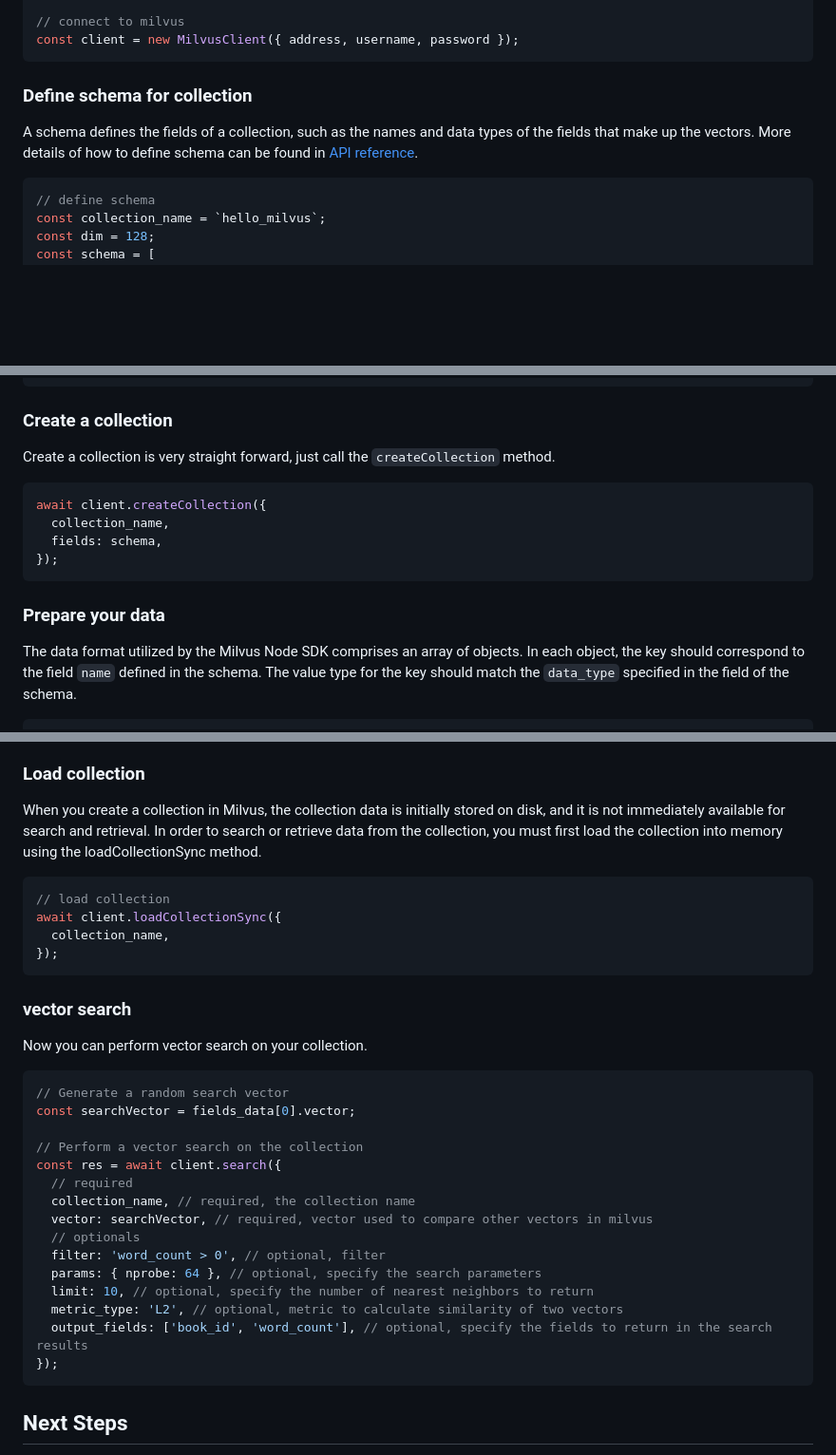
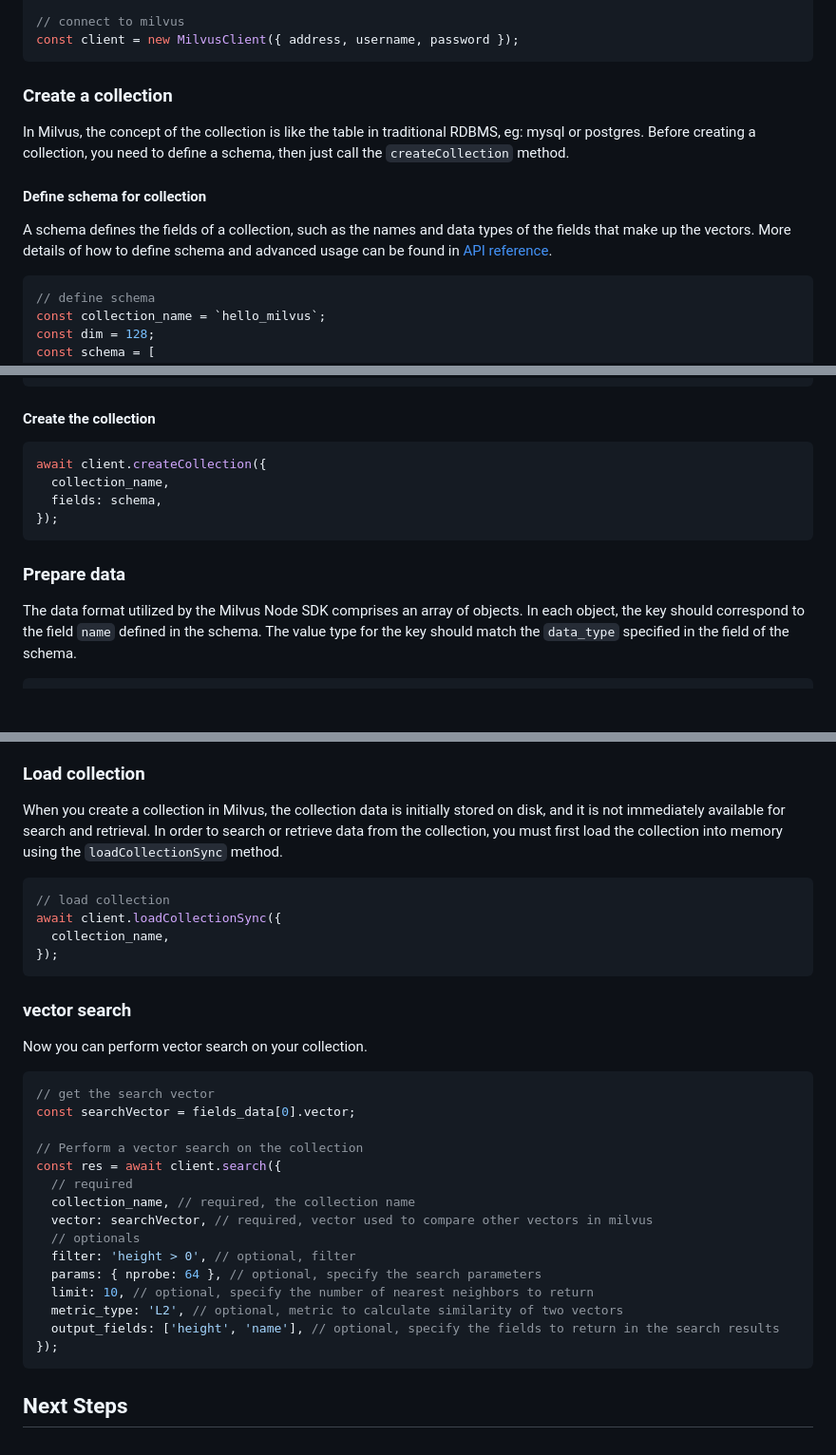
Before and after one commit to milvus-io/milvus-sdk-node, a Markdown page: README.md, 3 parts joined by grey strips. Shown at 95% size. Rendered like a GitHub page; blank space fills up the shorter version.

Commit message:
update README.md
Signed-off-by: shanghaikid <jiangruiyi@gmail.com>

````diff
--- a/README.md
+++ b/README.md
@@ -76,9 +76,13 @@ const password = 'your-milvus-password'; // optional password
 const client = new MilvusClient({ address, username, password });
 ```
 
-### Define schema for collection
+### Create a collection
 
-A schema defines the fields of a collection, such as the names and data types of the fields that make up the vectors. More details of how to define schema can be found in [API reference](https://milvus.io/api-reference/node/v2.2.x/Collection/createCollection.md).
+In Milvus, the concept of the collection is like the table in traditional RDBMS, eg: mysql or postgres. Before creating a collection, you need to define a schema, then just call the `createCollection` method.
+
+#### Define schema for collection
+
+A schema defines the fields of a collection, such as the names and data types of the fields that make up the vectors. More details of how to define schema and advanced usage can be found in [API reference](https://milvus.io/api-reference/node/v2.2.x/Collection/createCollection.md).
 
 ```javascript
 // define schema
@@ -108,9 +112,7 @@ const schema = [
 ],
 ```
 
-### Create a collection
-
-Create a collection is very straight forward, just call the `createCollection` method.
+#### Create the collection
 
 ```javascript
 await client.createCollection({
@@ -119,7 +121,7 @@ await client.createCollection({
 });
 ```
 
-### Prepare your data
+### Prepare data
 
 The data format utilized by the Milvus Node SDK comprises an array of objects. In each object, the key should correspond to the field `name` defined in the schema. The value type for the key should match the `data_type` specified in the field of the schema.
 
@@ -187,7 +189,7 @@ Milvus supports [several different types of indexes](https://milvus.io/docs/inde
 
 ### Load collection
 
-When you create a collection in Milvus, the collection data is initially stored on disk, and it is not immediately available for search and retrieval. In order to search or retrieve data from the collection, you must first load the collection into memory using the loadCollectionSync method.
+When you create a collection in Milvus, the collection data is initially stored on disk, and it is not immediately available for search and retrieval. In order to search or retrieve data from the collection, you must first load the collection into memory using the `loadCollectionSync` method.
 
 ```javascript
 // load collection
@@ -201,7 +203,7 @@ await client.loadCollectionSync({
 Now you can perform vector search on your collection.
 
 ```javascript
-// Generate a random search vector
+// get the search vector
 const searchVector = fields_data[0].vector;
 
 // Perform a vector search on the collection
@@ -210,11 +212,11 @@ const res = await client.search({
   collection_name, // required, the collection name
   vector: searchVector, // required, vector used to compare other vectors in milvus
   // optionals
-  filter: 'word_count > 0', // optional, filter
+  filter: 'height > 0', // optional, filter
   params: { nprobe: 64 }, // optional, specify the search parameters
   limit: 10, // optional, specify the number of nearest neighbors to return
   metric_type: 'L2', // optional, metric to calculate similarity of two vectors
-  output_fields: ['book_id', 'word_count'], // optional, specify the fields to return in the search results
+  output_fields: ['height', 'name'], // optional, specify the fields to return in the search results
 });
 ```
 
````
